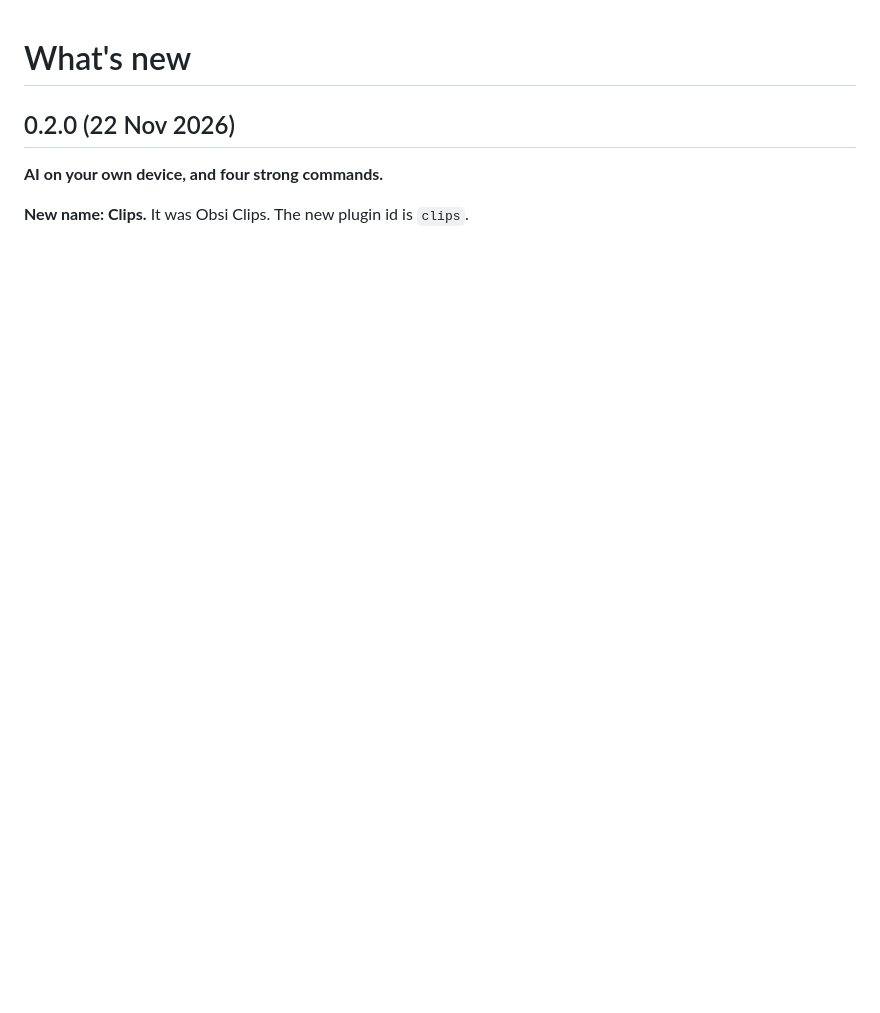
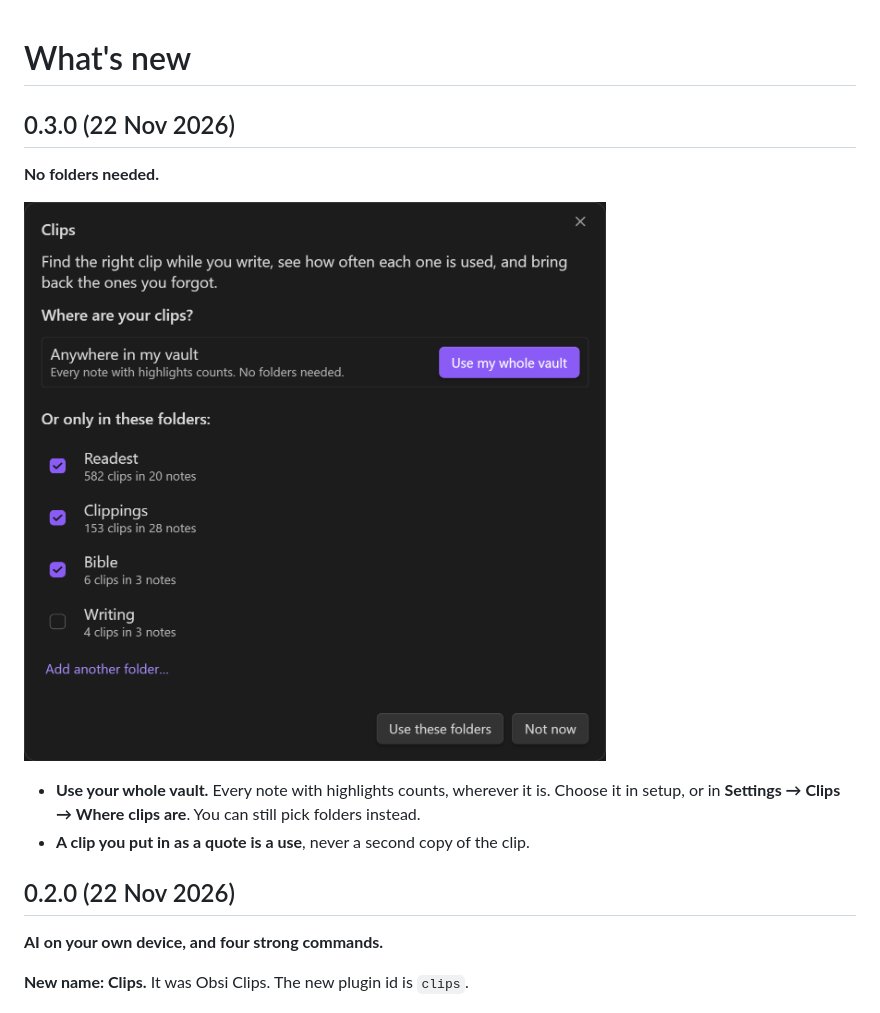
Before and after one commit to Virus7976/Obsi-Clips, a Markdown page: CHANGELOG.md, the part around the change. Drawn GitHub-style; pictures changed too: docs/media/setup-scope.png (added); blank space fills up the shorter version.

```diff
--- a/CHANGELOG.md
+++ b/CHANGELOG.md
@@ -1,4 +1,13 @@
 # What's new
+
+## 0.3.0 (22 Nov 2026)
+
+**No folders needed.**
+
+![Setup asks where your clips are](https://raw.githubusercontent.com/Virus7976/Obsi-Clips/0.3.0/docs/media/setup-scope.png)
+
+- **Use your whole vault.** Every note with highlights counts, wherever it is. Choose it in setup, or in **Settings → Clips → Where clips are**. You can still pick folders instead.
+- **A clip you put in as a quote is a use**, never a second copy of the clip.
 
 ## 0.2.0 (22 Nov 2026)
 
```
Also changed, not shown: README.md (+5 -5 lines), 10 other files.
